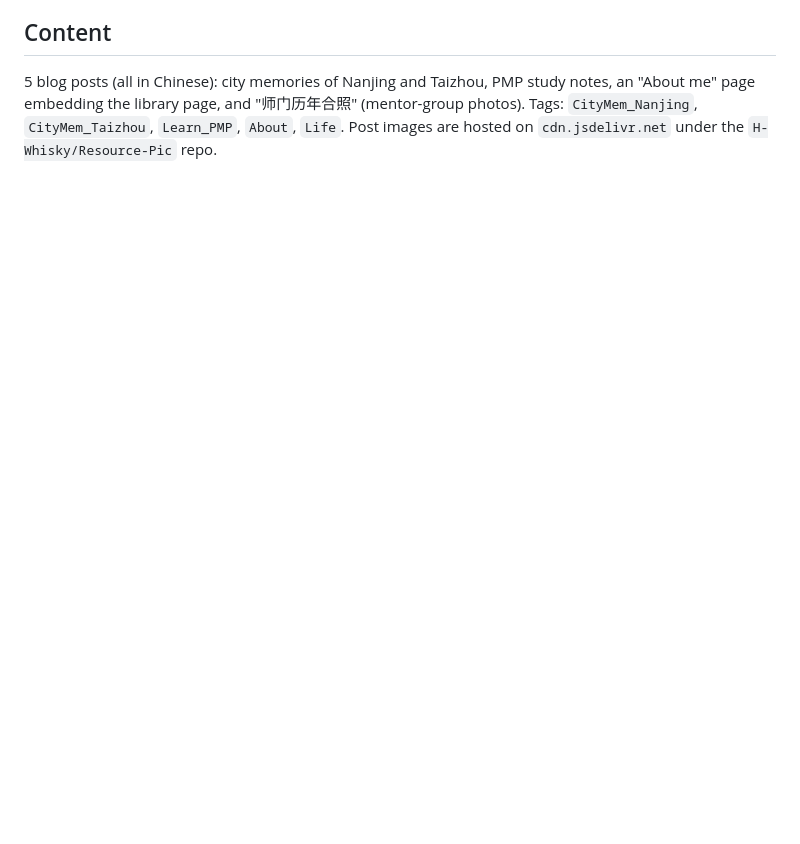
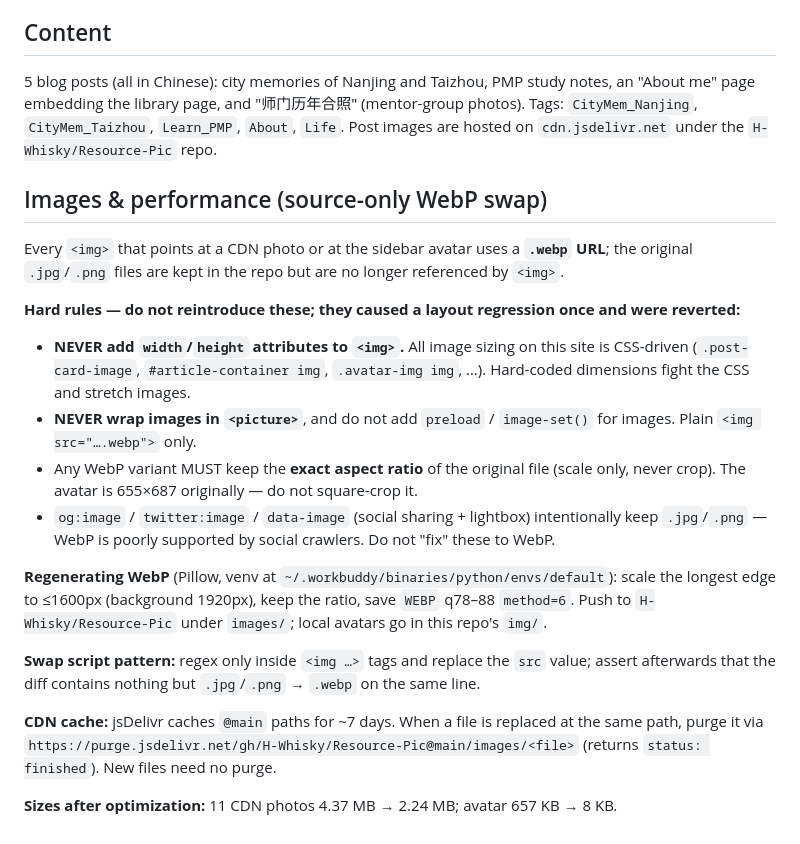
Before and after one commit to H-Whisky/H-Whisky.github.io, a Markdown page: AGENTS.md, the part around the change. GitHub-like rendering; blank space fills up the shorter version.

Commit message:
docs(agents): record the source-only WebP convention and its hard rules

```diff
--- a/AGENTS.md
+++ b/AGENTS.md
@@ -44,3 +44,22 @@ There is no build step, dev server, linting, or test suite in this repo — it's
 ## Content
 
 5 blog posts (all in Chinese): city memories of Nanjing and Taizhou, PMP study notes, an "About me" page embedding the library page, and "师门历年合照" (mentor-group photos). Tags: `CityMem_Nanjing`, `CityMem_Taizhou`, `Learn_PMP`, `About`, `Life`. Post images are hosted on `cdn.jsdelivr.net` under the `H-Whisky/Resource-Pic` repo.
+
+## Images & performance (source-only WebP swap)
+
+Every `<img>` that points at a CDN photo or at the sidebar avatar uses a **`.webp` URL**; the original `.jpg`/`.png` files are kept in the repo but are no longer referenced by `<img>`.
+
+**Hard rules — do not reintroduce these; they caused a layout regression once and were reverted:**
+
+- **NEVER add `width`/`height` attributes to `<img>`.** All image sizing on this site is CSS-driven (`.post-card-image`, `#article-container img`, `.avatar-img img`, …). Hard-coded dimensions fight the CSS and stretch images.
+- **NEVER wrap images in `<picture>`**, and do not add `preload` / `image-set()` for images. Plain `<img src="….webp">` only.
+- Any WebP variant MUST keep the **exact aspect ratio** of the original file (scale only, never crop). The avatar is 655×687 originally — do not square-crop it.
+- `og:image` / `twitter:image` / `data-image` (social sharing + lightbox) intentionally keep `.jpg`/`.png` — WebP is poorly supported by social crawlers. Do not "fix" these to WebP.
+
+**Regenerating WebP** (Pillow, venv at `~/.workbuddy/binaries/python/envs/default`): scale the longest edge to ≤1600px (background 1920px), keep the ratio, save `WEBP` q78–88 `method=6`. Push to `H-Whisky/Resource-Pic` under `images/`; local avatars go in this repo's `img/`.
+
+**Swap script pattern:** regex only inside `<img …>` tags and replace the `src` value; assert afterwards that the diff contains nothing but `.jpg`/`.png` → `.webp` on the same line.
+
+**CDN cache:** jsDelivr caches `@main` paths for ~7 days. When a file is replaced at the same path, purge it via `https://purge.jsdelivr.net/gh/H-Whisky/Resource-Pic@main/images/<file>` (returns `status: finished`). New files need no purge.
+
+**Sizes after optimization:** 11 CDN photos 4.37 MB → 2.24 MB; avatar 657 KB → 8 KB.
```
